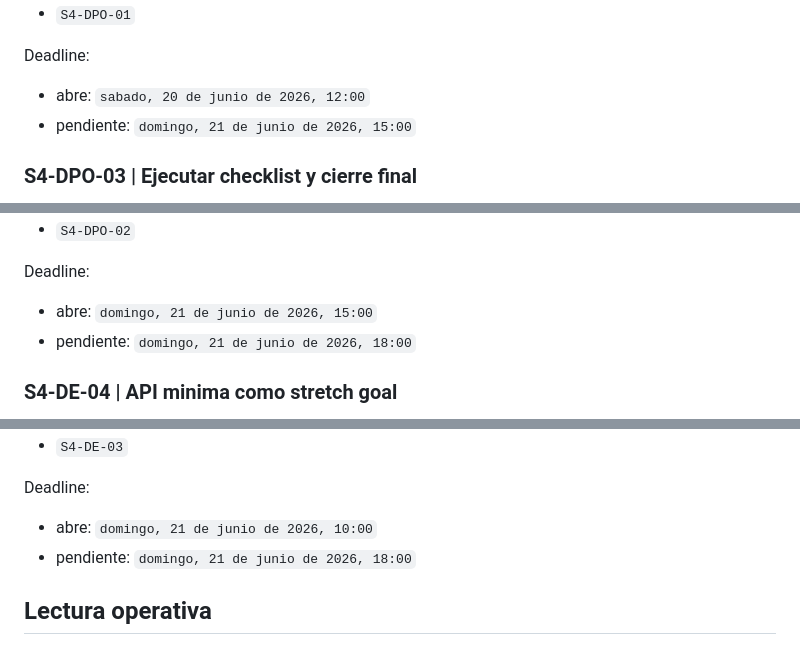
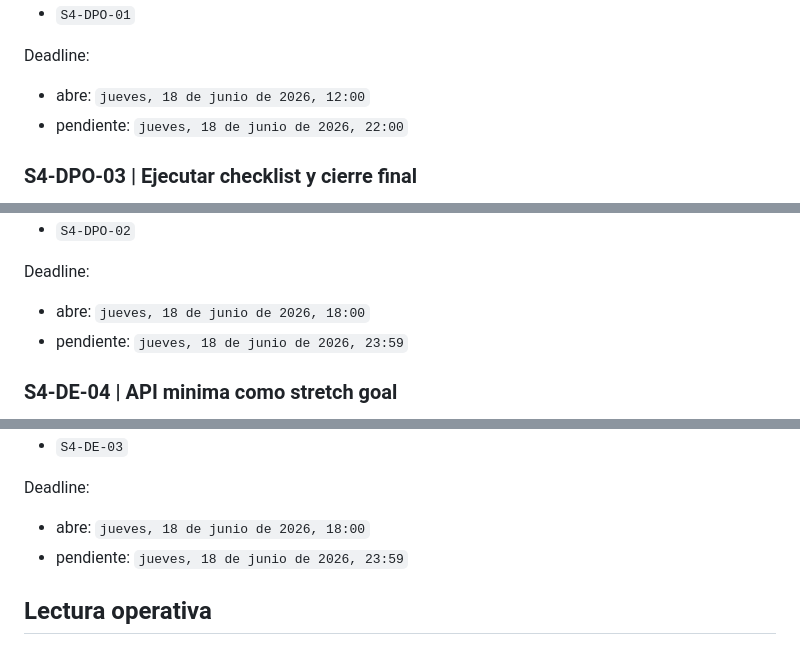
Before and after one commit to gastonnina/miadas_mod_13_scrum, a Markdown page: reports/sprint_04/tablero_roles_sprint_4.md, 3 parts joined by grey strips. GitHub-like rendering.

```diff
--- a/reports/sprint_04/tablero_roles_sprint_4.md
+++ b/reports/sprint_04/tablero_roles_sprint_4.md
@@ -310,8 +309,8 @@ Depende de:
 - `S4-DPO-01`
 
 Deadline:
-- abre: `sabado, 20 de junio de 2026, 12:00`
-- pendiente: `domingo, 21 de junio de 2026, 15:00`
+- abre: `jueves, 18 de junio de 2026, 12:00`
+- pendiente: `jueves, 18 de junio de 2026, 22:00`
 
 ### S4-DPO-03 | Ejecutar checklist y cierre final
 
@@ -336,8 +335,8 @@ Depende de:
 - `S4-DPO-02`
 
 Deadline:
-- abre: `domingo, 21 de junio de 2026, 15:00`
-- pendiente: `domingo, 21 de junio de 2026, 18:00`
+- abre: `jueves, 18 de junio de 2026, 18:00`
+- pendiente: `jueves, 18 de junio de 2026, 23:59`
 
 ### S4-DE-04 | API minima como stretch goal
 
@@ -358,8 +357,8 @@ Depende de:
 - `S4-DE-03`
 
 Deadline:
-- abre: `domingo, 21 de junio de 2026, 10:00`
-- pendiente: `domingo, 21 de junio de 2026, 18:00`
+- abre: `jueves, 18 de junio de 2026, 18:00`
+- pendiente: `jueves, 18 de junio de 2026, 23:59`
 
 ## Lectura operativa
 
```
Also changed, not shown: other parts of reports/sprint_04/tablero_roles_sprint_4.md (+9 -10 lines), reports/sprint_04/plan_sprint_4.md (+1 -1 lines).
